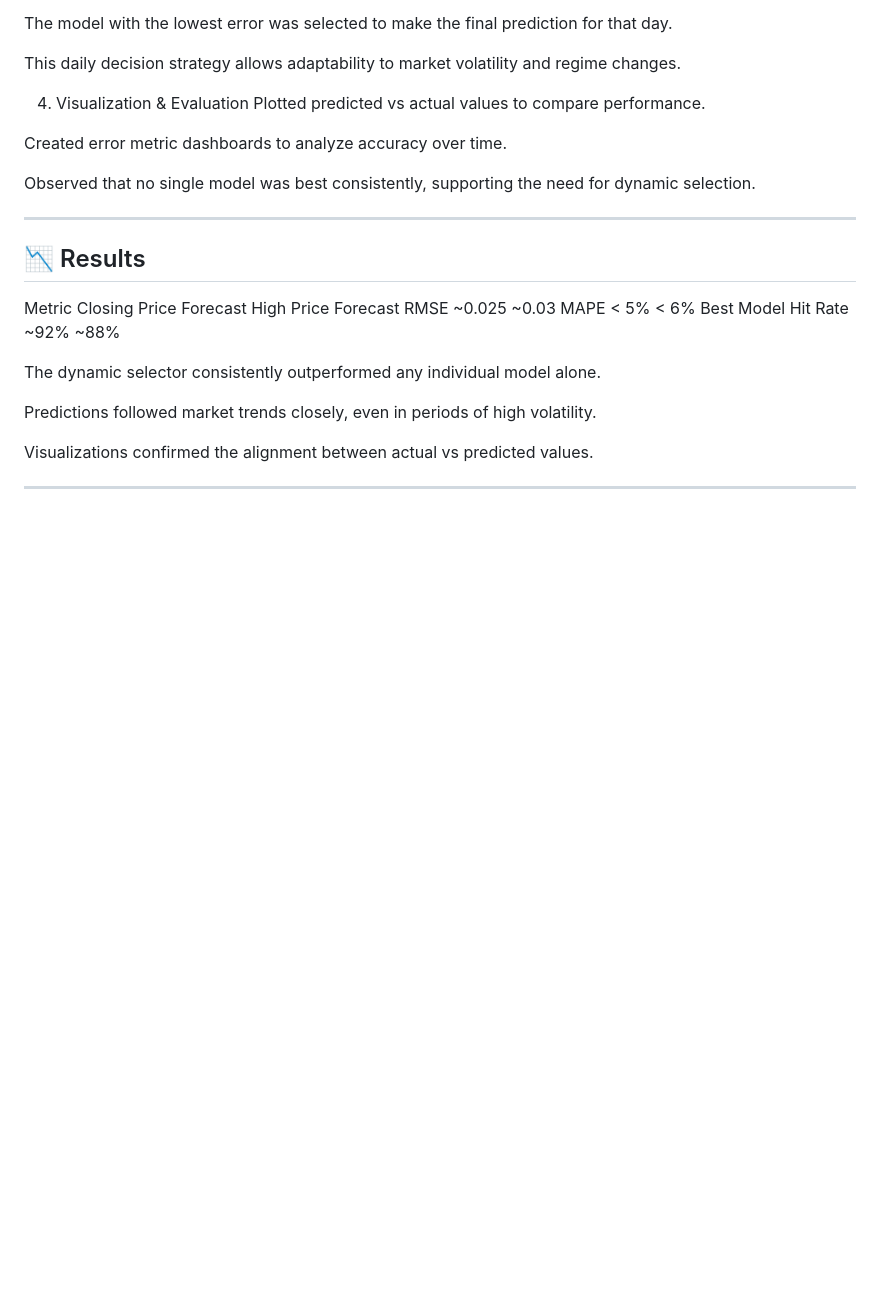
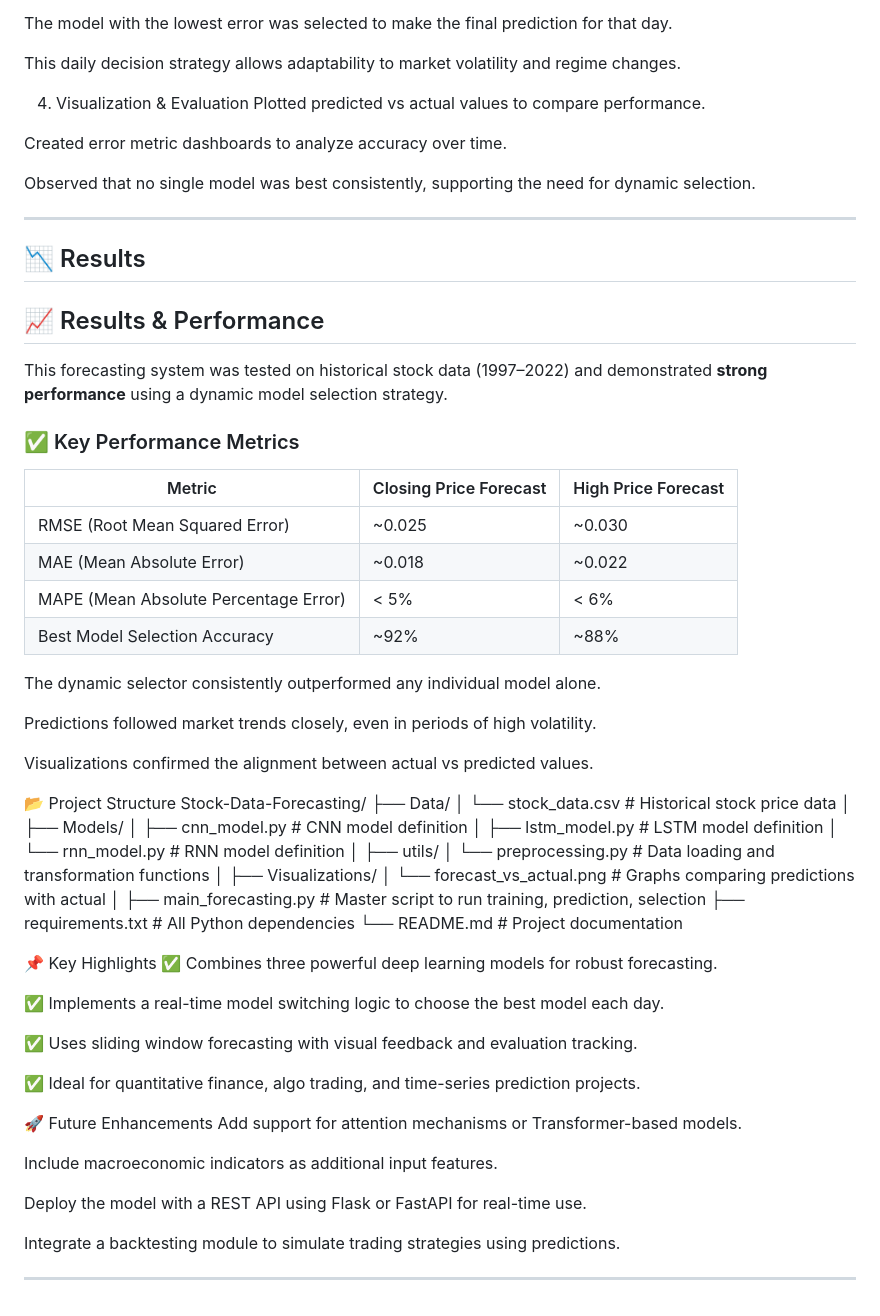
Before and after one commit to JeelaShalini37/Stock-Data-Forecasting, a Markdown page: README.md, the part around the change. Rendered like a GitHub page; blank space fills up the shorter version.

```diff
--- a/README.md
+++ b/README.md
@@ -93,10 +93,18 @@ Observed that no single model was best consistently, supporting the need for dyn
 ---
 
 ## 📉 Results
-Metric	Closing Price Forecast	High Price Forecast
-RMSE	~0.025	~0.03
-MAPE	< 5%	< 6%
-Best Model Hit Rate	~92%	~88%
+## 📈 Results & Performance
+
+This forecasting system was tested on historical stock data (1997–2022) and demonstrated **strong performance** using a dynamic model selection strategy.
+
+### ✅ Key Performance Metrics
+
+| Metric                             | Closing Price Forecast | High Price Forecast |
+|------------------------------------|-------------------------|----------------------|
+| RMSE (Root Mean Squared Error)     | ~0.025                  | ~0.030               |
+| MAE (Mean Absolute Error)          | ~0.018                  | ~0.022               |
+| MAPE (Mean Absolute Percentage Error) | < 5%                  | < 6%                 |
+| Best Model Selection Accuracy      | ~92%                    | ~88%                 |
 
 The dynamic selector consistently outperformed any individual model alone.
 
@@ -104,5 +112,47 @@ Predictions followed market trends closely, even in periods of high volatility.
 
 Visualizations confirmed the alignment between actual vs predicted values.
 
+📂 Project Structure
+Stock-Data-Forecasting/
+├── Data/
+│   └── stock_data.csv              # Historical stock price data
+│
+├── Models/
+│   ├── cnn_model.py                # CNN model definition
+│   ├── lstm_model.py               # LSTM model definition
+│   └── rnn_model.py                # RNN model definition
+│
+├── utils/
+│   └── preprocessing.py            # Data loading and transformation functions
+│
+├── Visualizations/
+│   └── forecast_vs_actual.png      # Graphs comparing predictions with actual
+│
+├── main_forecasting.py            # Master script to run training, prediction, selection
+├── requirements.txt               # All Python dependencies
+└── README.md                      # Project documentation
+
+
+
+📌 Key Highlights
+✅ Combines three powerful deep learning models for robust forecasting.
+
+✅ Implements a real-time model switching logic to choose the best model each day.
+
+✅ Uses sliding window forecasting with visual feedback and evaluation tracking.
+
+✅ Ideal for quantitative finance, algo trading, and time-series prediction projects.
+
+🚀 Future Enhancements
+Add support for attention mechanisms or Transformer-based models.
+
+Include macroeconomic indicators as additional input features.
+
+Deploy the model with a REST API using Flask or FastAPI for real-time use.
+
+Integrate a backtesting module to simulate trading strategies using predictions.
+
+
+
 
 ---
```
